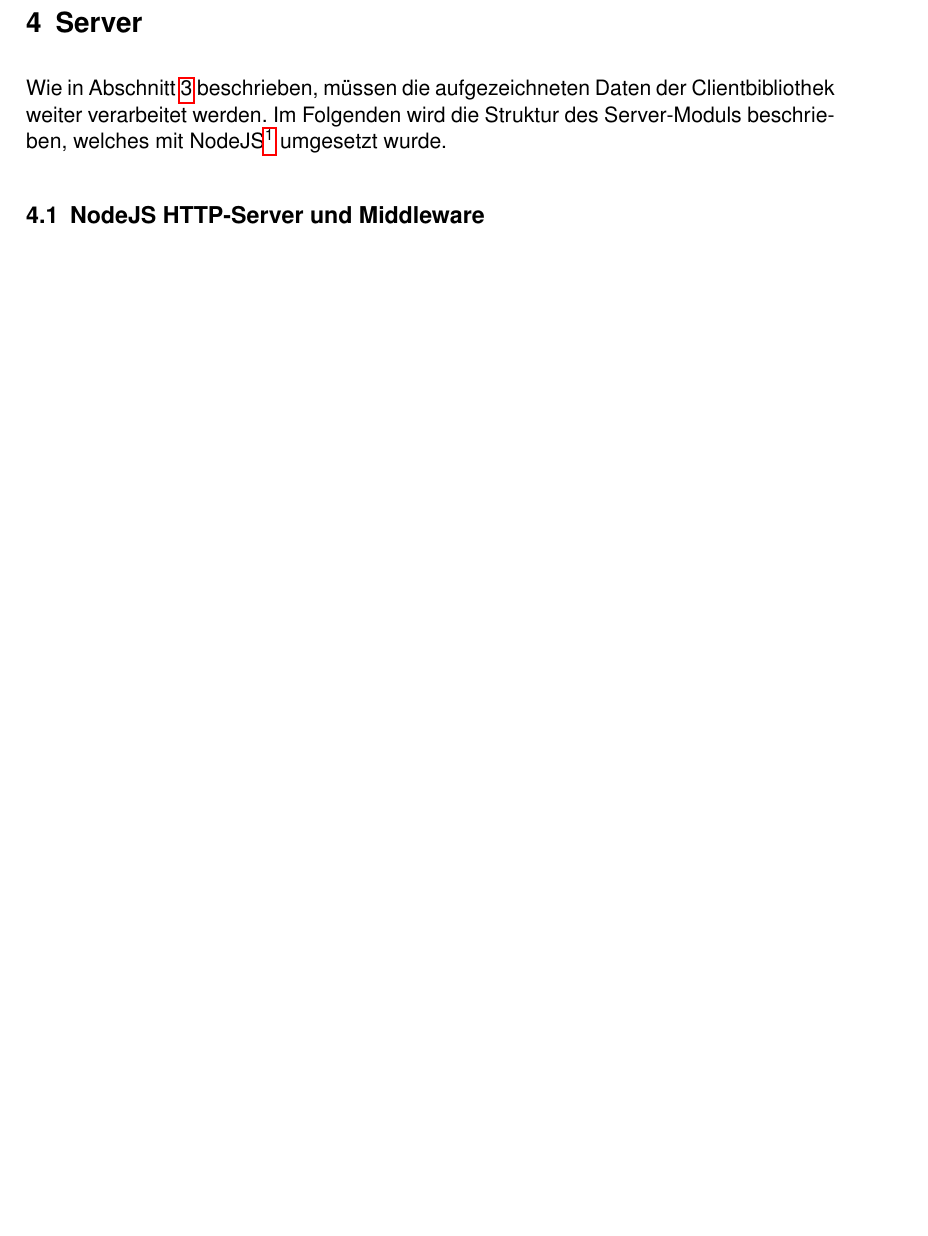
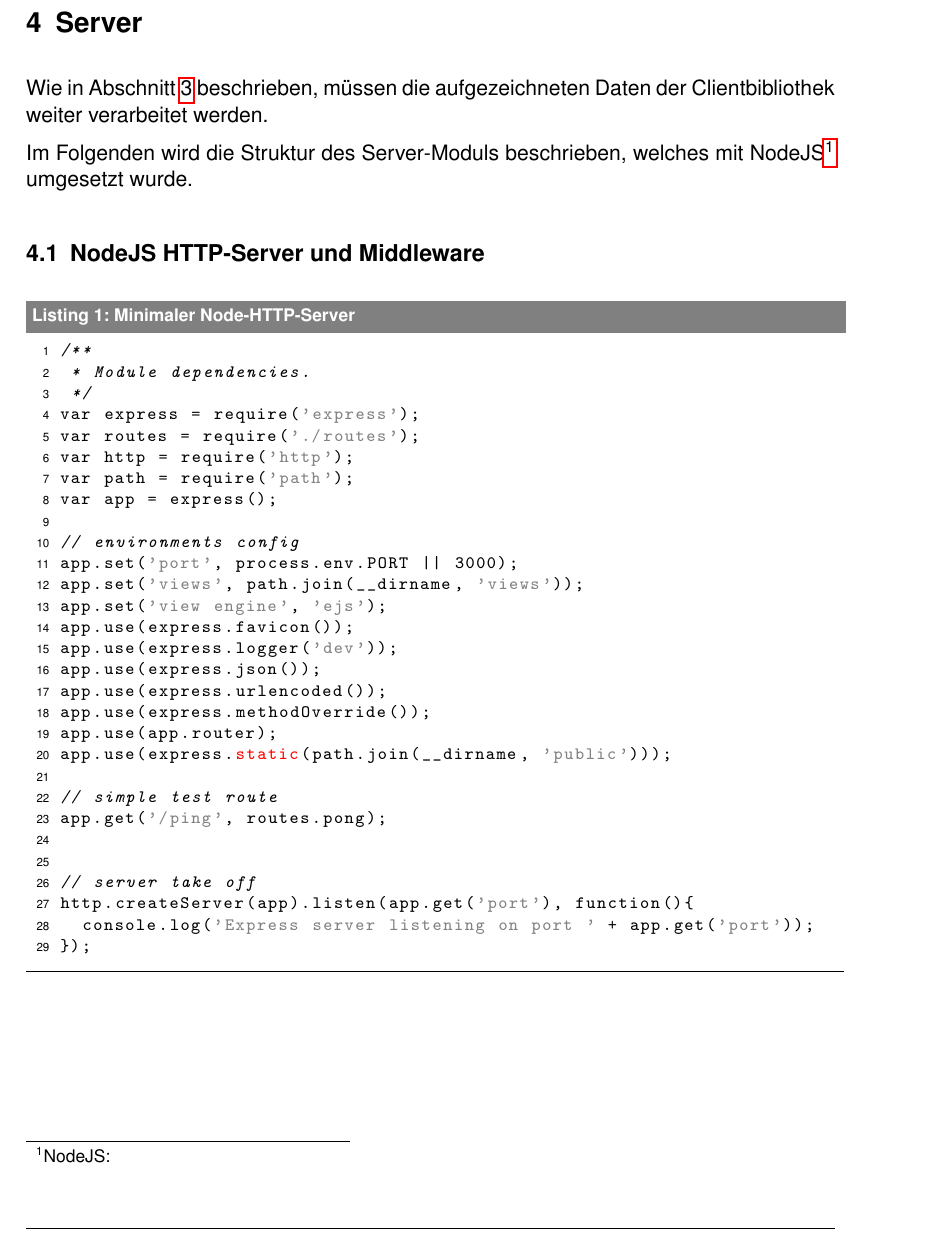
Before and after one commit to Chromdioxyde/hipsterbility, a LaTeX paper (tex/main.tex, which reads tex/content/server.tex): part of page 8 of 11 before the commit and part of page 8 of 12 after it, cut so that both start at the same text, the shorter picture padded with empty space. Compiled offline with pdfLaTeX.

Commit message:
server part updated with minimal server code listing

```diff
--- a/tex/content/server.tex
+++ b/tex/content/server.tex
@@ -1,8 +1,44 @@
 \section{Server}
 \label{server}
-Wie in Abschnitt \ref{app_architecture} beschrieben, müssen die aufgezeichneten Daten der Clientbibliothek weiter verarbeitet werden. Im Folgenden wird die Struktur des Server-Moduls beschrieben, welches mit NodeJS\footnote{NodeJS: } umgesetzt wurde.
+Wie in Abschnitt \ref{app_architecture} beschrieben, müssen die aufgezeichneten Daten der Clientbibliothek weiter verarbeitet werden. % nochmal etwas genauer
+
+Im Folgenden wird die Struktur des Server-Moduls beschrieben, welches mit NodeJS\footnote{NodeJS: } umgesetzt wurde.
 %TODO: footnote ++ update
 \subsection{NodeJS HTTP-Server und Middleware}
+
+\begin{lstlisting}[label=minimal_node_http_server,language=Java, caption=Minimaler Node-HTTP-Server]
+/**
+ * Module dependencies.
+ */
+var express = require('express');
+var routes = require('./routes');
+var http = require('http');
+var path = require('path');
+var app = express();
+
+// environments config
+app.set('port', process.env.PORT || 3000);
+app.set('views', path.join(__dirname, 'views'));
+app.set('view engine', 'ejs');
+app.use(express.favicon());
+app.use(express.logger('dev'));
+app.use(express.json());
+app.use(express.urlencoded());
+app.use(express.methodOverride());
+app.use(app.router);
+app.use(express.static(path.join(__dirname, 'public')));
+
+// simple test route
+app.get('/ping', routes.pong);
+
+
+// server take off
+http.createServer(app).listen(app.get('port'), function(){
+  console.log('Express server listening on port ' + app.get('port'));
+});
+\end{lstlisting}
+
+
 
 \subsection{Datenbank Backend}
 
```
